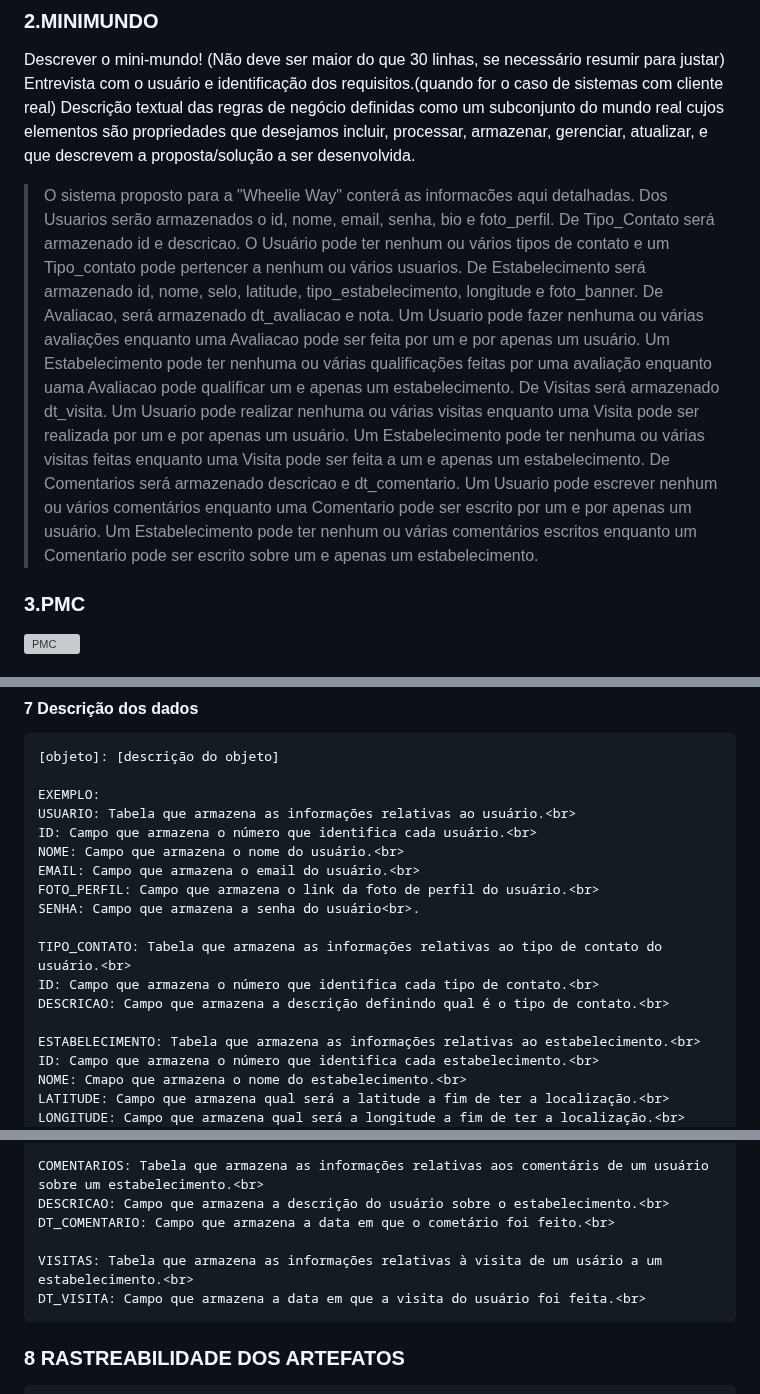
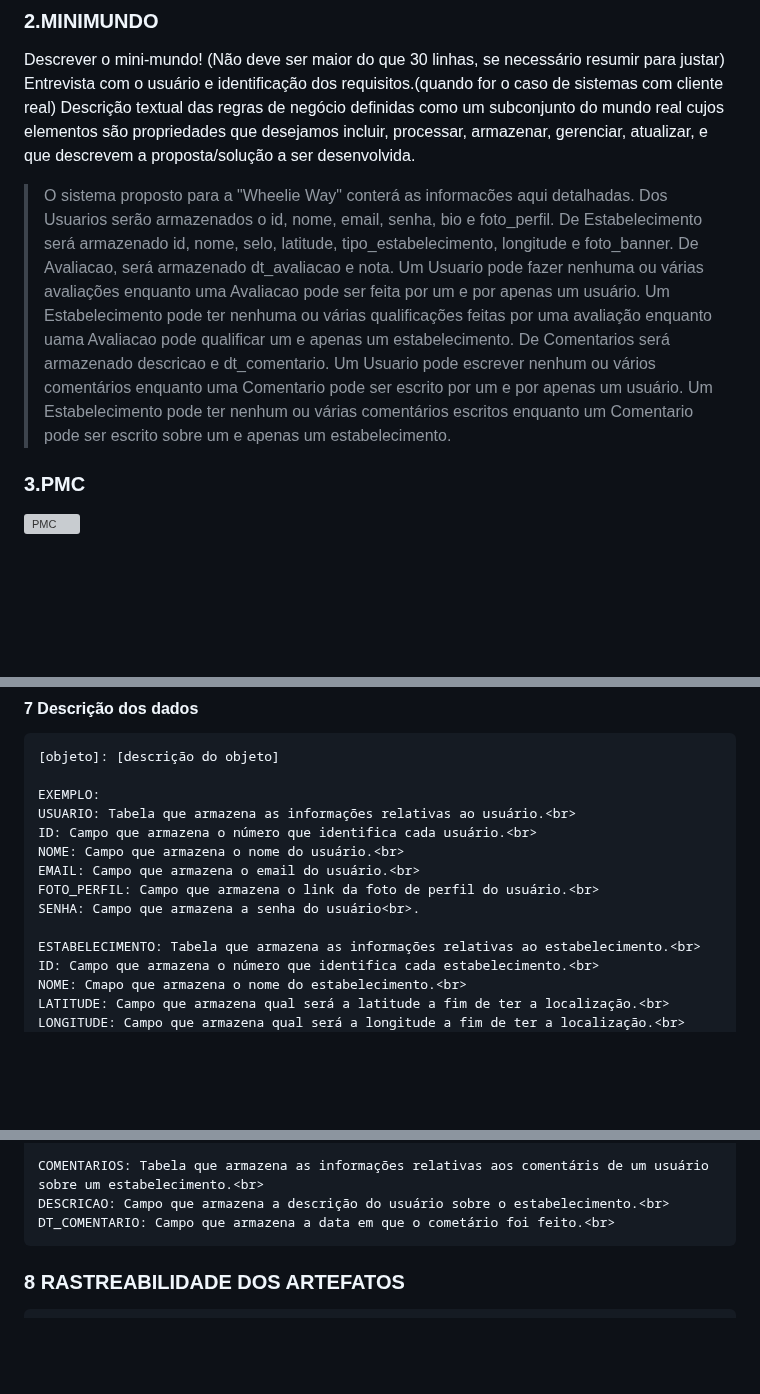
Before and after one commit to RafaBMartins/pi2023, a Markdown page: README.md, 3 parts joined by grey strips. Rendered like a GitHub page; blank space fills up the shorter version; grey boxes are pictures that could not be loaded.

```diff
--- a/README.md
+++ b/README.md
@@ -18,7 +18,7 @@ Entrevista com o usuário e identificação dos requisitos.(quando for o caso de
 Descrição textual das regras de negócio definidas como um subconjunto do mundo real cujos elementos são propriedades que desejamos incluir, processar, armazenar, gerenciar, atualizar, e que descrevem a proposta/solução a ser desenvolvida.
 <br>
 
-> O sistema proposto para a "Wheelie Way" conterá as informacões aqui detalhadas. Dos Usuarios serão armazenados o id, nome, email, senha, bio e foto_perfil. De Tipo_Contato será armazenado id e descricao. O Usuário pode ter nenhum ou vários tipos de contato e um Tipo_contato pode pertencer a nenhum ou vários usuarios. De Estabelecimento será armazenado id, nome, selo, latitude, tipo_estabelecimento, longitude e foto_banner. De Avaliacao, será armazenado dt_avaliacao e nota. Um Usuario pode fazer nenhuma ou várias avaliações enquanto uma Avaliacao pode ser feita por um e por apenas um usuário. Um Estabelecimento pode ter nenhuma ou várias qualificações feitas por uma avaliação enquanto uama Avaliacao pode qualificar um e apenas um estabelecimento. De Visitas será armazenado dt_visita. Um Usuario pode realizar nenhuma ou várias visitas enquanto uma Visita pode ser realizada por um e por apenas um usuário. Um Estabelecimento pode ter nenhuma ou várias visitas feitas enquanto uma Visita pode ser feita a um e apenas um estabelecimento. De Comentarios será armazenado descricao e dt_comentario. Um Usuario pode escrever nenhum ou vários comentários enquanto uma Comentario pode ser escrito por um e por apenas um usuário. Um Estabelecimento pode ter nenhum ou várias comentários escritos enquanto um Comentario pode ser escrito sobre um e apenas um estabelecimento.
+> O sistema proposto para a "Wheelie Way" conterá as informacões aqui detalhadas. Dos Usuarios serão armazenados o id, nome, email, senha, bio e foto_perfil. De Estabelecimento será armazenado id, nome, selo, latitude, tipo_estabelecimento, longitude e foto_banner. De Avaliacao, será armazenado dt_avaliacao e nota. Um Usuario pode fazer nenhuma ou várias avaliações enquanto uma Avaliacao pode ser feita por um e por apenas um usuário. Um Estabelecimento pode ter nenhuma ou várias qualificações feitas por uma avaliação enquanto uama Avaliacao pode qualificar um e apenas um estabelecimento. De Comentarios será armazenado descricao e dt_comentario. Um Usuario pode escrever nenhum ou vários comentários enquanto uma Comentario pode ser escrito por um e por apenas um usuário. Um Estabelecimento pode ter nenhum ou várias comentários escritos enquanto um Comentario pode ser escrito sobre um e apenas um estabelecimento.
 
 
 ### 3.PMC<br>
@@ -106,10 +106,6 @@ https://github.com/RafaBMartins/pi2023/tree/3cbca575d3772ea636ad87d6046196004ac5
     FOTO_PERFIL: Campo que armazena o link da foto de perfil do usuário.<br>
     SENHA: Campo que armazena a senha do usuário<br>.
 
-    TIPO_CONTATO: Tabela que armazena as informações relativas ao tipo de contato do usuário.<br>
-    ID: Campo que armazena o número que identifica cada tipo de contato.<br>
-    DESCRICAO: Campo que armazena a descrição definindo qual é o tipo de contato.<br>
-
     ESTABELECIMENTO: Tabela que armazena as informações relativas ao estabelecimento.<br>
     ID: Campo que armazena o número que identifica cada estabelecimento.<br>
     NOME: Cmapo que armazena o nome do estabelecimento.<br>
@@ -127,9 +123,6 @@ https://github.com/RafaBMartins/pi2023/tree/3cbca575d3772ea636ad87d6046196004ac5
     COMENTARIOS: Tabela que armazena as informações relativas aos comentáris de um usuário sobre um estabelecimento.<br>
     DESCRICAO: Campo que armazena a descrição do usuário sobre o estabelecimento.<br>
     DT_COMENTARIO: Campo que armazena a data em que o cometário foi feito.<br>
-
-    VISITAS: Tabela que armazena as informações relativas à visita de um usário a um estabelecimento.<br>
-    DT_VISITA: Campo que armazena a data em que a visita do usuário foi feita.<br>
 
 ### 8	RASTREABILIDADE DOS ARTEFATOS<br>
         a) Para que Saulo Borges acesse os locais que ele busca, ele pode acessar a tela de pesquisa ou de mapa e buscá-los.
```
